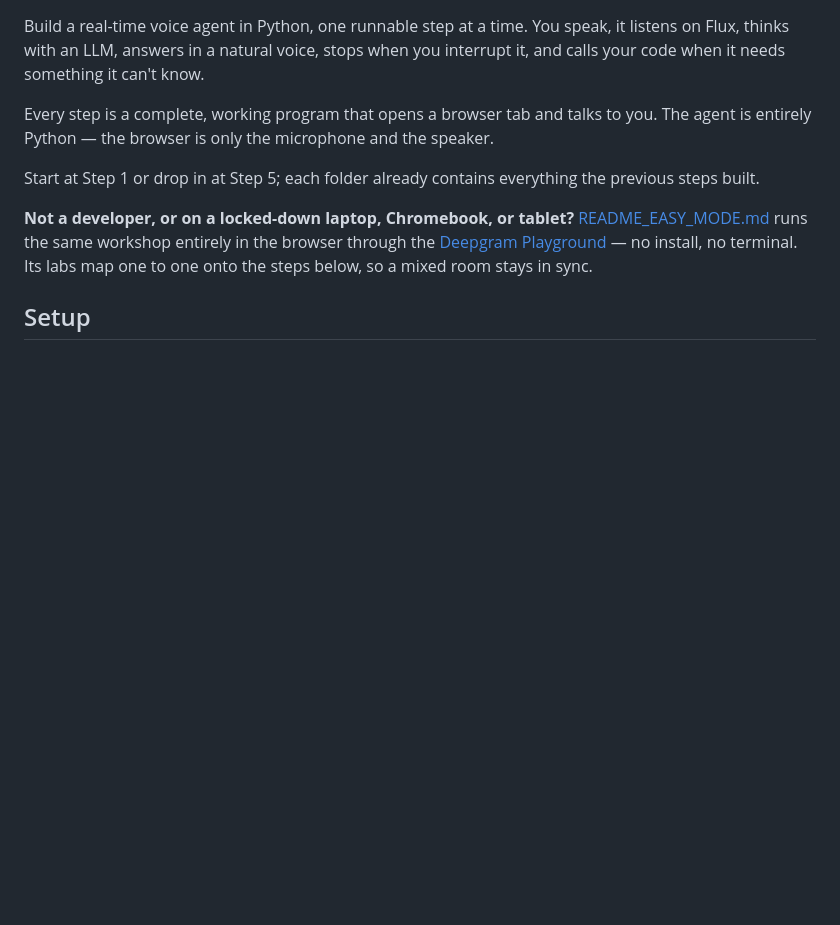
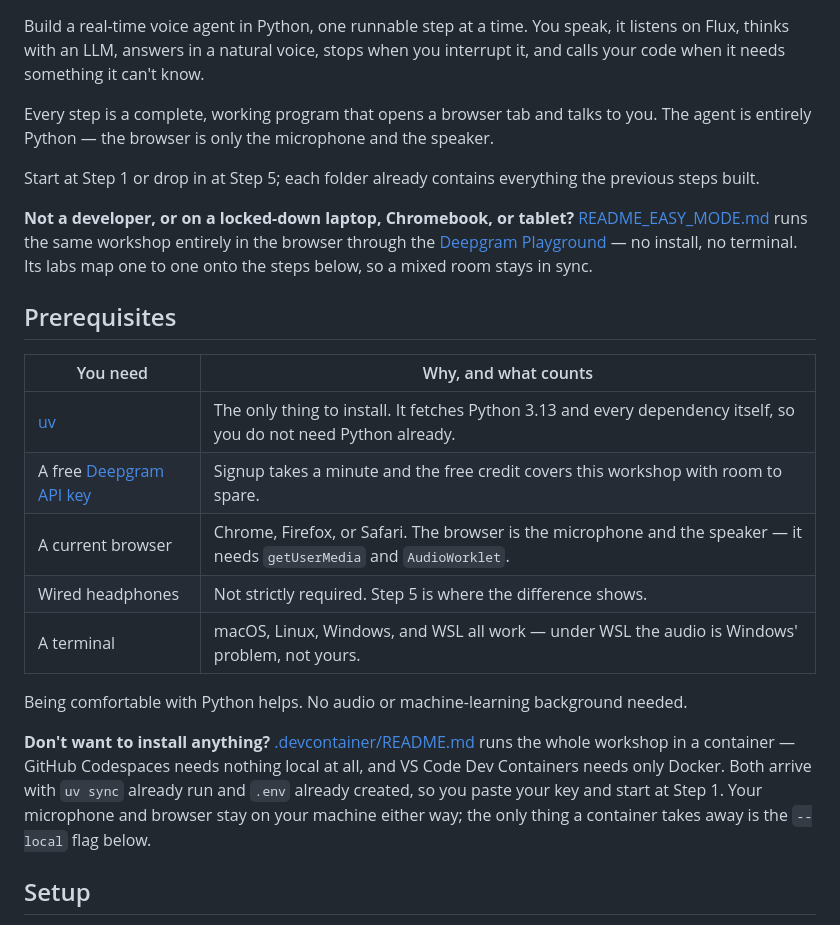
Before and after one commit to deepgram-devs/deepgram-workshop-py, a Markdown page: README.md, the part around one of its changes. Rendered like a GitHub page; blank space fills up the shorter version.

Commit message:
docs: clarify prerequisites and installation instructions in README and FACILITATOR guide

```diff
--- a/README.md
+++ b/README.md
@@ -8,5 +8,19 @@ Start at Step 1 or drop in at Step 5; each folder already contains everything th
 
 **Not a developer, or on a locked-down laptop, Chromebook, or tablet?** [README_EASY_MODE.md](README_EASY_MODE.md) runs the same workshop entirely in the browser through the [Deepgram Playground](https://playground.deepgram.com/voice-agent) — no install, no terminal. Its labs map one to one onto the steps below, so a mixed room stays in sync.
 
+## Prerequisites
+
+| You need | Why, and what counts |
+|---|---|
+| [uv](https://docs.astral.sh/uv/getting-started/installation/) | The only thing to install. It fetches Python 3.13 and every dependency itself, so you do not need Python already. |
+| A free [Deepgram API key](https://console.deepgram.com/signup?jump=keys) | Signup takes a minute and the free credit covers this workshop with room to spare. |
+| A current browser | Chrome, Firefox, or Safari. The browser is the microphone and the speaker — it needs `getUserMedia` and `AudioWorklet`. |
+| Wired headphones | Not strictly required. Step 5 is where the difference shows. |
+| A terminal | macOS, Linux, Windows, and WSL all work — under WSL the audio is Windows' problem, not yours. |
+
+Being comfortable with Python helps. No audio or machine-learning background needed.
+
+**Don't want to install anything?** [.devcontainer/README.md](.devcontainer/README.md) runs the whole workshop in a container — GitHub Codespaces needs nothing local at all, and VS Code Dev Containers needs only Docker. Both arrive with `uv sync` already run and `.env` already created, so you paste your key and start at Step 1. Your microphone and browser stay on your machine either way; the only thing a container takes away is the `--local` flag below.
+
 ## Setup
 
```
Also changed, not shown: other parts of README.md (+1 -1 lines), FACILITATOR.md (+1 -1 lines).
